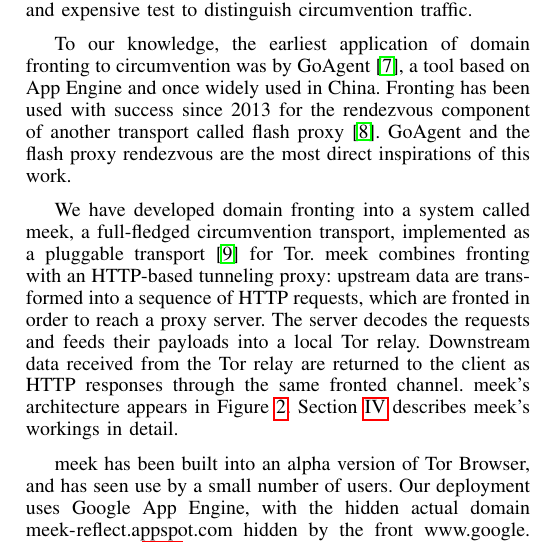
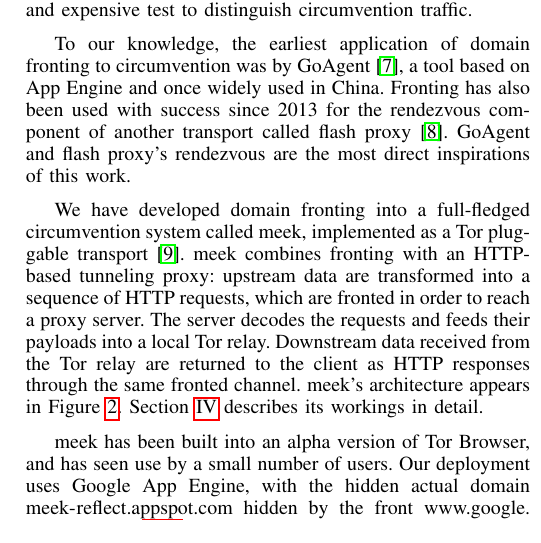
Before and after one commit to oxtoacart/cs261n, a LaTeX paper (docs/meek.tex): part of one column of page 2 of 11, cut so that both start at the same text. Compiled offline with pdfLaTeX.

Commit message:
Minor revisions.

```diff
--- a/docs/meek.tex
+++ b/docs/meek.tex
@@ -204,14 +204,13 @@
 was by GoAgent~\cite{goagent},
 a tool based on App Engine and
 once widely used in China.
-Fronting has been used with success since 2013
+Fronting has also been used with success since 2013
 for the rendezvous component of another transport called flash proxy~\cite{flashproxy}.
-GoAgent and the flash proxy rendezvous are the most direct
+GoAgent and flash proxy's rendezvous are the most direct
 inspirations of this work.
 
-We have developed domain fronting into a system called meek,
-a full-fledged circumvention transport,
-implemented as a pluggable transport~\cite{pt} for Tor.
+We have developed domain fronting into a full-fledged circumvention system called meek,
+implemented as a Tor pluggable transport~\cite{pt}.
 meek combines fronting with an HTTP-based tunneling proxy:
 upstream data are transformed into a sequence of HTTP requests,
 which are fronted in order to reach a proxy server.
@@ -221,7 +220,7 @@
 are returned to the client as HTTP responses
 through the same fronted channel.
 meek's architecture appears in Figure~\ref{fig:architecture}.
-Section~\ref{sec:architecture} describes meek's workings in detail.
+Section~\ref{sec:architecture} describes its workings in detail.
 
 \begin{figure*}
 \centering
```
